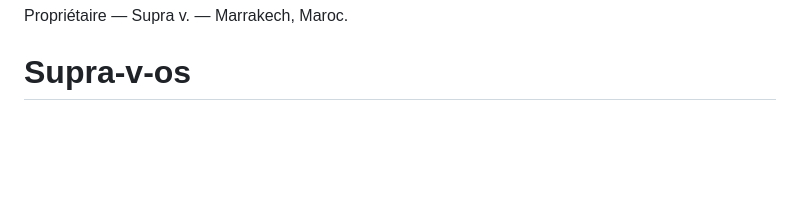
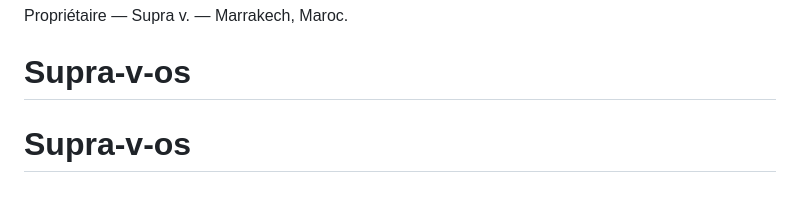
Before and after one commit to Saifeddine11/Supra-v-os, a Markdown page: README.md, the part around the change. Drawn GitHub-style; blank space fills up the shorter version.

```diff
--- a/README.md
+++ b/README.md
@@ -243,3 +243,4 @@ monday.com (gestion tâches), Apple/Framer (fluidité).
 
 Propriétaire — Supra v. — Marrakech, Maroc.
 # Supra-v-os
+# Supra-v-os
```
